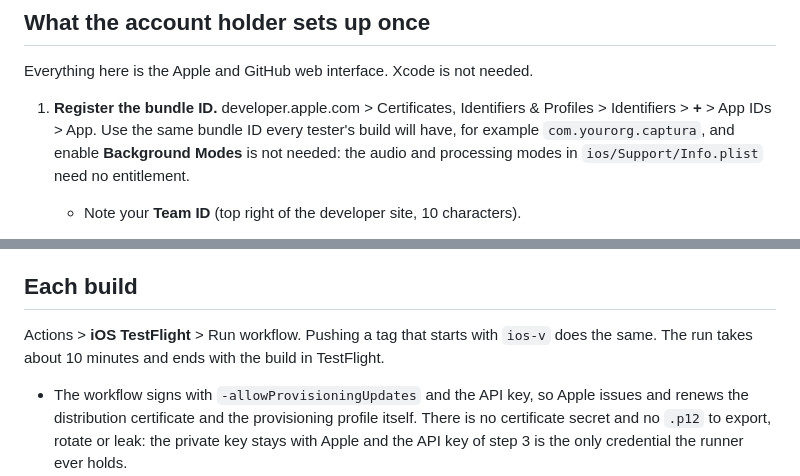
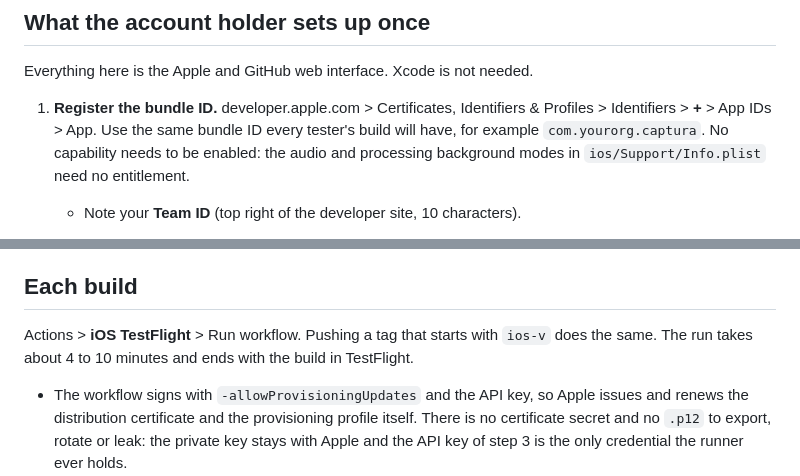
Before and after one commit to MatiasJRB/captura, a Markdown page: docs/testflight.md, 2 parts joined by grey strips. Rendered like a GitHub page.

Commit message:
docs(testflight): fix the bundle id step wording and the run time (#7)
Co-authored-by: lobitodemango <matiasjrb@users.noreply.github.com>
Co-authored-by: Claude Opus 5.5 <noreply@anthropic.com>

```diff
--- a/docs/testflight.md
+++ b/docs/testflight.md
@@ -21,8 +21,8 @@ Everything here is the Apple and GitHub web interface. Xcode is not needed.
 
 1. **Register the bundle ID.** developer.apple.com > Certificates, Identifiers & Profiles >
    Identifiers > **+** > App IDs > App. Use the same bundle ID every tester's build will
-   have, for example `com.yourorg.captura`, and enable **Background Modes** is not needed:
-   the audio and processing modes in `ios/Support/Info.plist` need no entitlement.
+   have, for example `com.yourorg.captura`. No capability needs to be enabled: the audio
+   and processing background modes in `ios/Support/Info.plist` need no entitlement.
    - Note your **Team ID** (top right of the developer site, 10 characters).
 2. **Create the app record.** App Store Connect > Apps > **+** > New App, platform iOS, the
    bundle ID from step 1. The name there must be unique across App Store Connect; it is not
@@ -54,7 +54,7 @@ Everything here is the Apple and GitHub web interface. Xcode is not needed.
 ## Each build
 
 Actions > **iOS TestFlight** > Run workflow. Pushing a tag that starts with `ios-v` does the
-same. The run takes about 10 minutes and ends with the build in TestFlight.
+same. The run takes about 4 to 10 minutes and ends with the build in TestFlight.
 
 - The workflow signs with `-allowProvisioningUpdates` and the API key, so Apple issues and
   renews the distribution certificate and the provisioning profile itself. There is no
```
